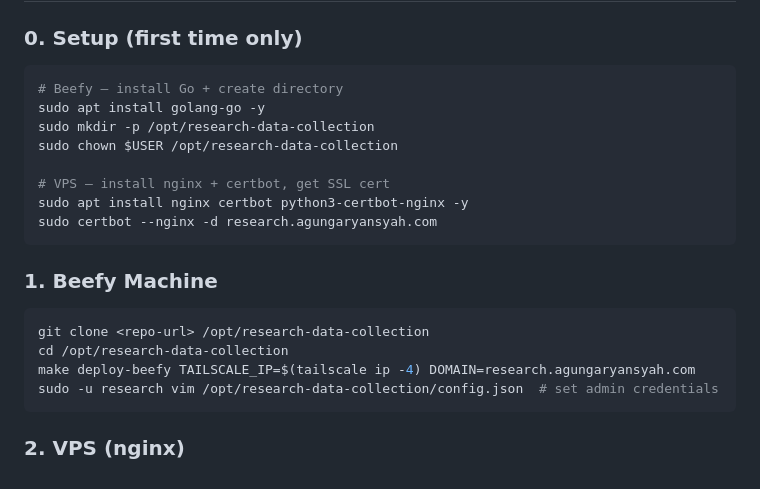
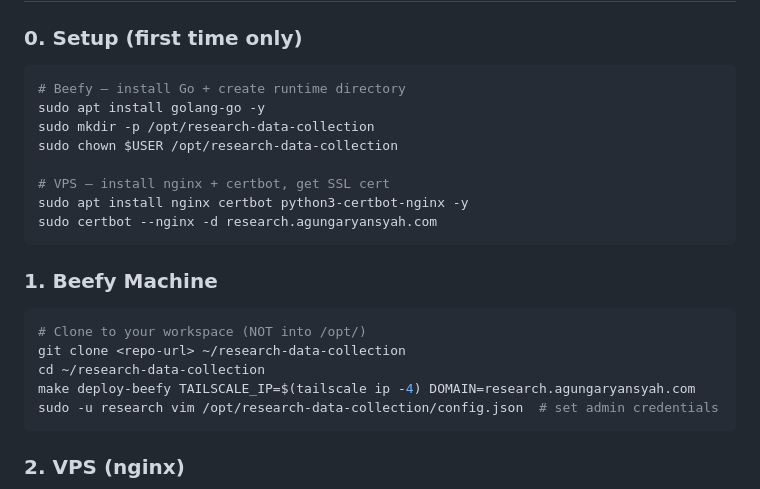
Before and after one commit to AgungAryansyah/research-data-collection, a Markdown page: README.md, the part around the change. Rendered like a GitHub page.

Commit message:
docs: clarify repo must be cloned to workspace, not /opt/

````diff
--- a/README.md
+++ b/README.md
@@ -28,7 +28,7 @@ make run
 ### 0. Setup (first time only)
 
 ```sh
-# Beefy — install Go + create directory
+# Beefy — install Go + create runtime directory
 sudo apt install golang-go -y
 sudo mkdir -p /opt/research-data-collection
 sudo chown $USER /opt/research-data-collection
@@ -41,8 +41,9 @@ sudo certbot --nginx -d research.agungaryansyah.com
 ### 1. Beefy Machine
 
 ```sh
-git clone <repo-url> /opt/research-data-collection
-cd /opt/research-data-collection
+# Clone to your workspace (NOT into /opt/)
+git clone <repo-url> ~/research-data-collection
+cd ~/research-data-collection
 make deploy-beefy TAILSCALE_IP=$(tailscale ip -4) DOMAIN=research.agungaryansyah.com
 sudo -u research vim /opt/research-data-collection/config.json  # set admin credentials
 ```
````
